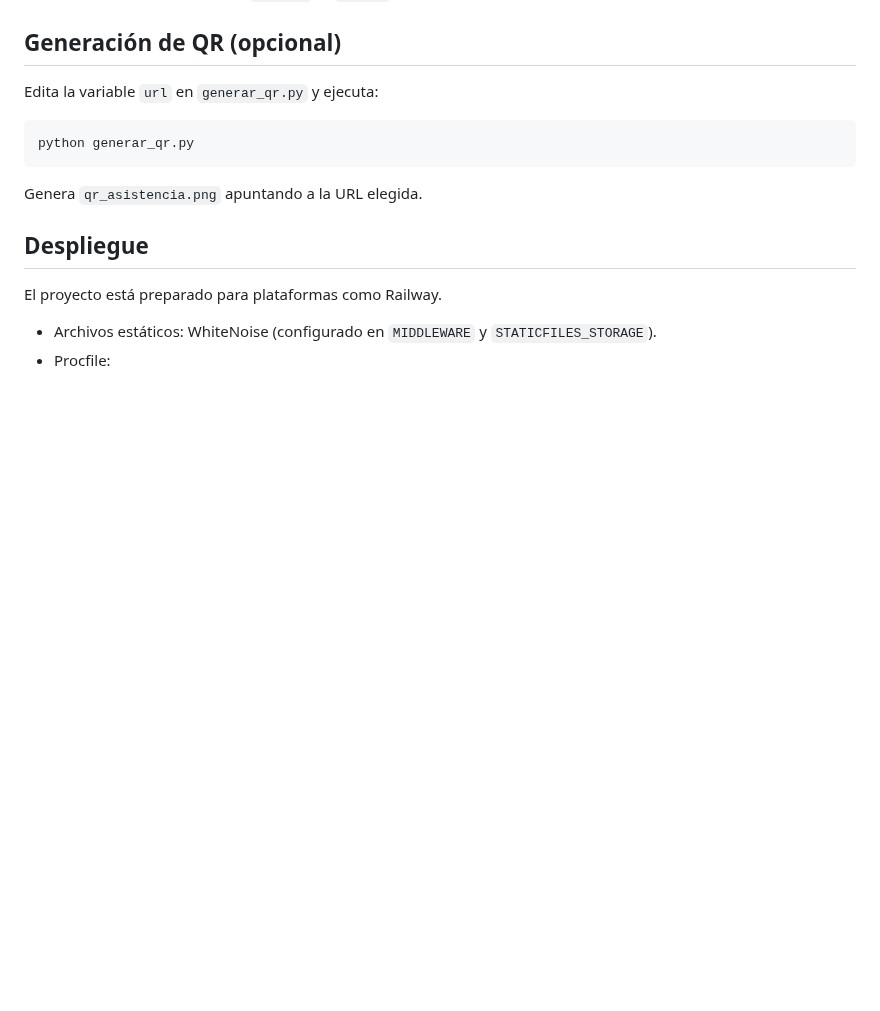
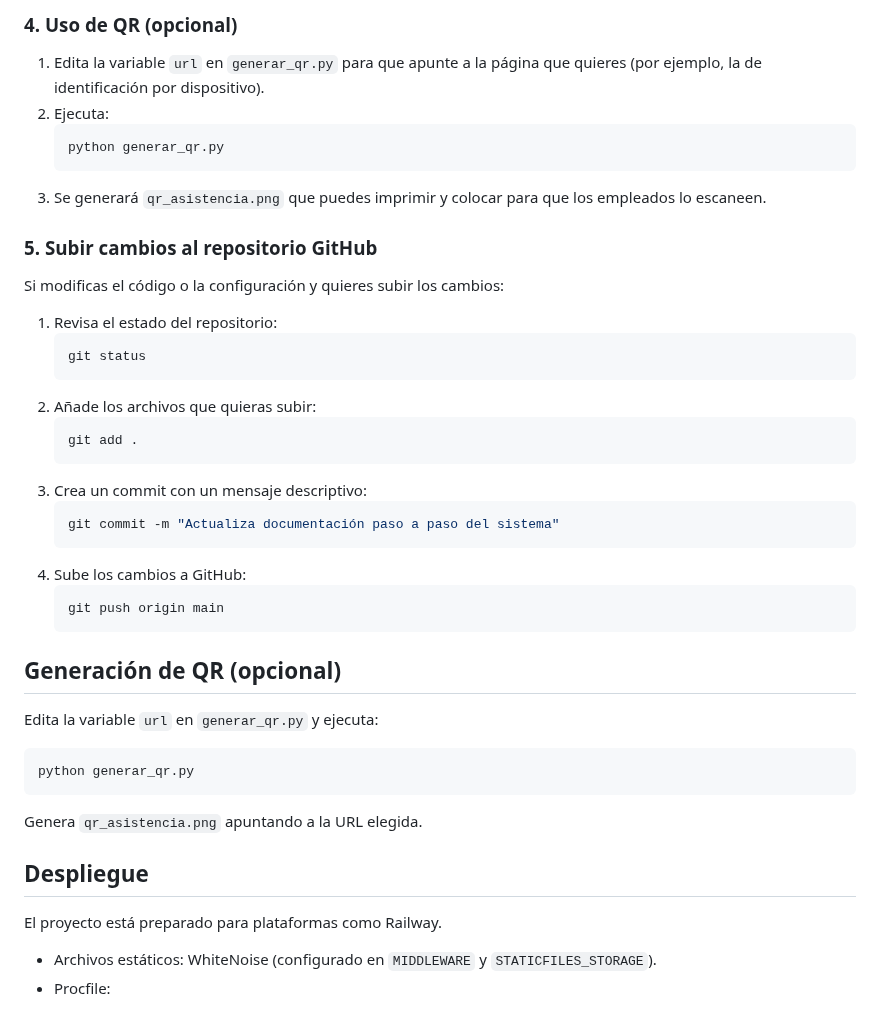
Before and after one commit to ichigo34/asistencia-nakama-service, a Markdown page: README.md, the part around one of its changes. Rendered like a GitHub page; blank space fills up the shorter version.

````diff
--- a/README.md
+++ b/README.md
@@ -114,3 +176,33 @@ Calcula tiempos por día y empleado:
+### 4. Uso de QR (opcional)
+
+1. Edita la variable `url` en `generar_qr.py` para que apunte a la página que quieres (por ejemplo, la de identificación por dispositivo).
+2. Ejecuta:
+   ```bash
+   python generar_qr.py
+   ```
+3. Se generará `qr_asistencia.png` que puedes imprimir y colocar para que los empleados lo escaneen.
+
+### 5. Subir cambios al repositorio GitHub
+
+Si modificas el código o la configuración y quieres subir los cambios:
+
+1. Revisa el estado del repositorio:
+   ```bash
+   git status
+   ```
+2. Añade los archivos que quieras subir:
+   ```bash
+   git add .
+   ```
+3. Crea un commit con un mensaje descriptivo:
+   ```bash
+   git commit -m "Actualiza documentación paso a paso del sistema"
+   ```
+4. Sube los cambios a GitHub:
+   ```bash
+   git push origin main
+   ```
+
 ## Generación de QR (opcional)
 Edita la variable `url` en `generar_qr.py` y ejecuta:
 ```bash
````
Also changed, not shown: other parts of README.md (+62 -0 lines).
